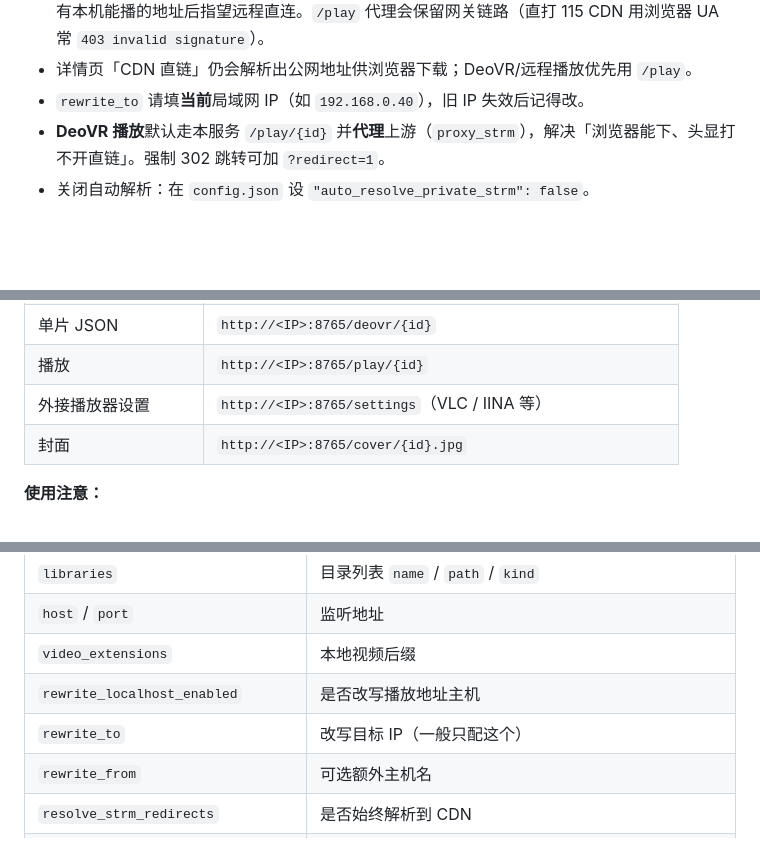
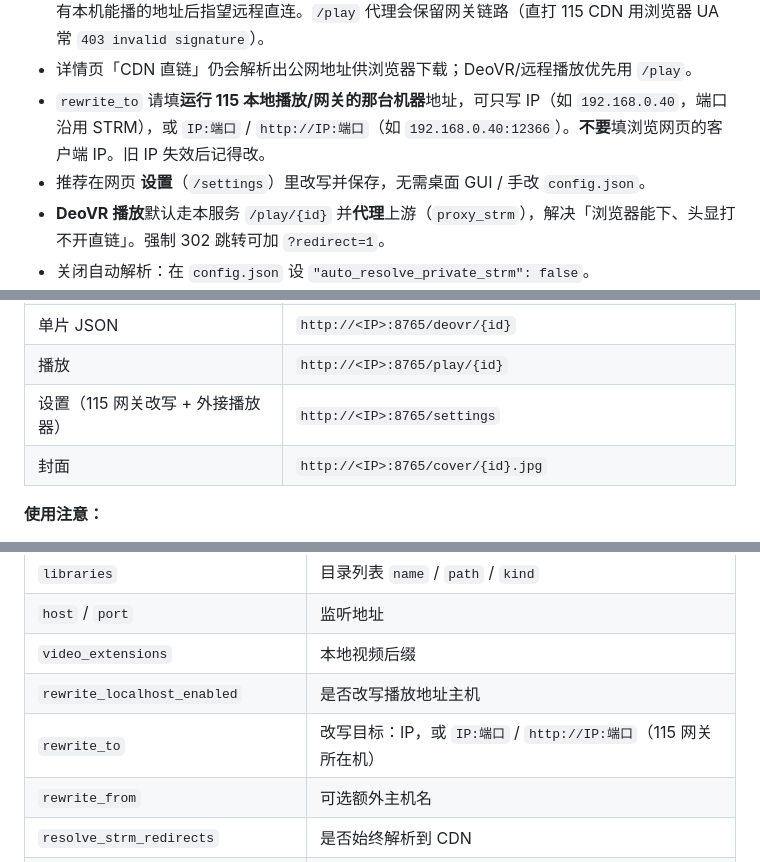
Before and after one commit to zhouwq1980/deovr-library, a Markdown page: 使用手册.md, 3 parts joined by grey strips. GitHub-like rendering; blank space fills up the shorter version.

Commit message:
docs: document web settings for 115 gateway rewrite
Clarify rewrite_to host:port and /settings as the preferred place to change it.

Co-authored-by: Cursor <cursoragent@cursor.com>

```diff
--- a/使用手册.md
+++ b/使用手册.md
@@ -348,7 +348,8 @@ python run_cli.py config --show-only
 - 详情页会显示「STRM 原始」与「客户端实际使用」地址。
 - 若 STRM 是 `http://127.0.0.1:12366/play115/...` 这类本机网关：网页/远程应走 `http://局域网IP:8765/play/ID`（本服务代理）。服务端会连本机网关再跟随到 CDN；**不要**把 STRM 改成只有本机能播的地址后指望远程直连。`/play` 代理会保留网关链路（直打 115 CDN 用浏览器 UA 常 `403 invalid signature`）。
 - 详情页「CDN 直链」仍会解析出公网地址供浏览器下载；DeoVR/远程播放优先用 `/play`。
-- `rewrite_to` 请填**当前**局域网 IP（如 `192.168.0.40`），旧 IP 失效后记得改。
+- `rewrite_to` 请填**运行 115 本地播放/网关的那台机器**地址，可只写 IP（如 `192.168.0.40`，端口沿用 STRM），或 `IP:端口` / `http://IP:端口`（如 `192.168.0.40:12366`）。**不要**填浏览网页的客户端 IP。旧 IP 失效后记得改。
+- 推荐在网页 **设置**（`/settings`）里改写并保存，无需桌面 GUI / 手改 `config.json`。
 - **DeoVR 播放**默认走本服务 `/play/{id}` 并**代理**上游（`proxy_strm`），解决「浏览器能下、头显打不开直链」。强制 302 跳转可加 `?redirect=1`。
 - 关闭自动解析：在 `config.json` 设 `"auto_resolve_private_strm": false`。
 - 强制始终解析：`python run_cli.py config --resolve-cdn`。
@@ -384,7 +385,7 @@ python run_cli.py serve --port 8765 --rewrite --rewrite-to 192.168.0.18 --save-c
 | DeoVR 按演员 | `http://<IP>:8765/deovr/a/{id}` |
 | 单片 JSON | `http://<IP>:8765/deovr/{id}` |
 | 播放 | `http://<IP>:8765/play/{id}` |
-| 外接播放器设置 | `http://<IP>:8765/settings`（VLC / IINA 等） |
+| 设置（115 网关改写 + 外接播放器） | `http://<IP>:8765/settings` |
 | 封面 | `http://<IP>:8765/cover/{id}.jpg` |
 
 **使用注意：**
@@ -416,7 +417,7 @@ python run_cli.py serve --port 8765 --rewrite --rewrite-to 192.168.0.18 --save-c
 | `host` / `port` | 监听地址 |
 | `video_extensions` | 本地视频后缀 |
 | `rewrite_localhost_enabled` | 是否改写播放地址主机 |
-| `rewrite_to` | 改写目标 IP（一般只配这个） |
+| `rewrite_to` | 改写目标：IP，或 `IP:端口` / `http://IP:端口`（115 网关所在机） |
 | `rewrite_from` | 可选额外主机名 |
 | `resolve_strm_redirects` | 是否始终解析到 CDN |
 | `auto_resolve_private_strm` | STRM 为本机/私网时自动解析 CDN（默认 true） |
```
